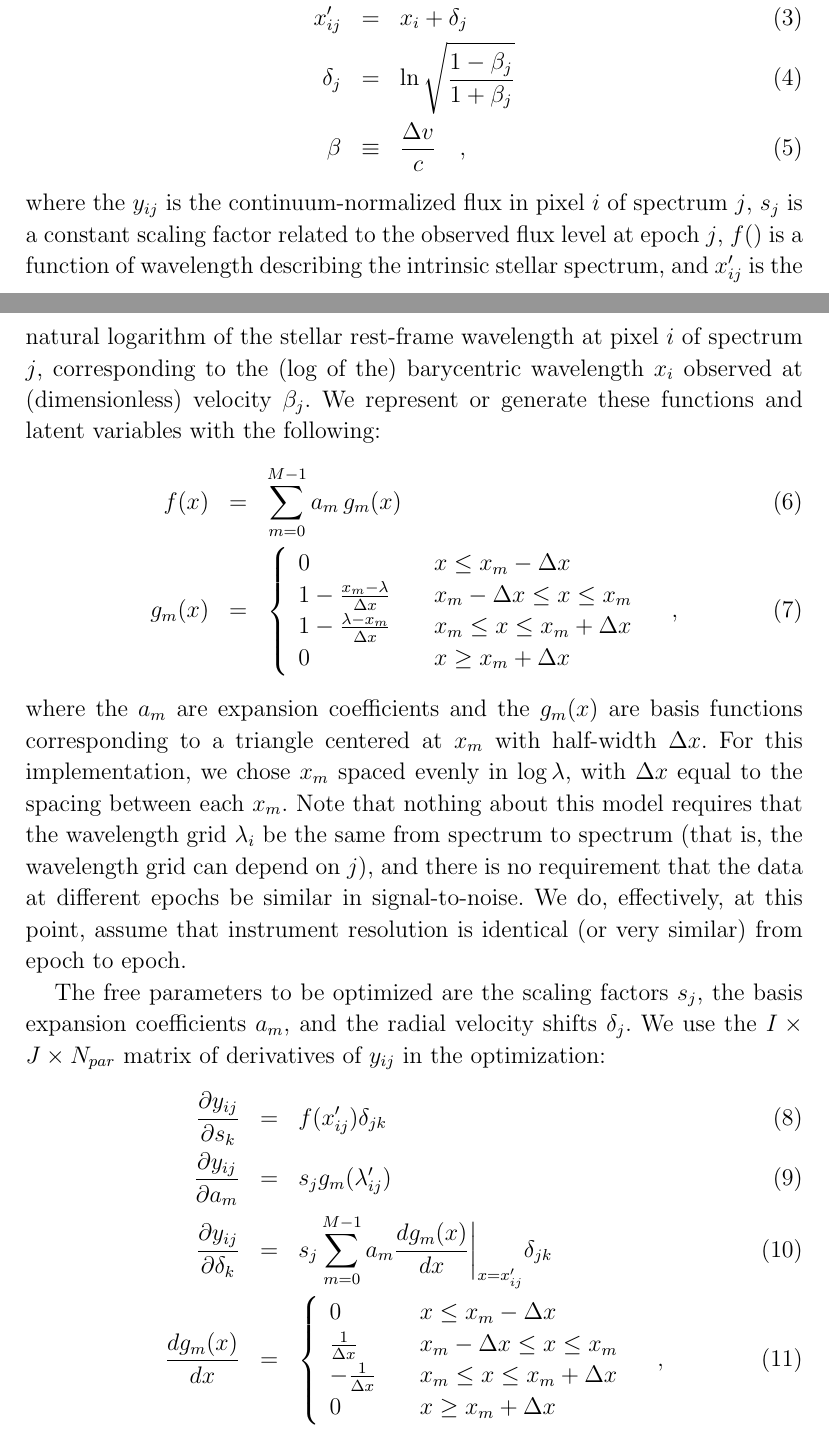
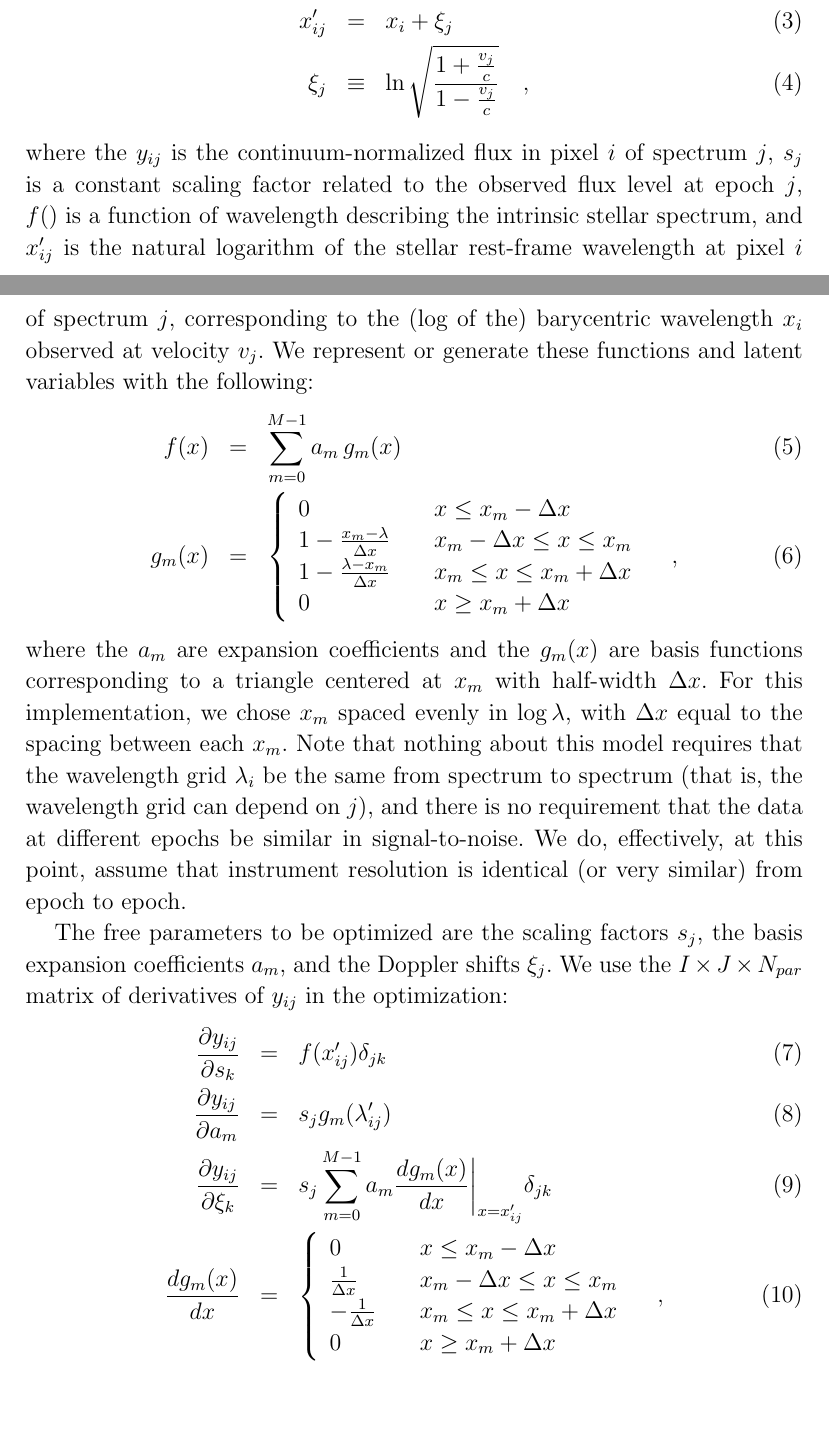
Before and after one commit to megbedell/spectral-variability, a LaTeX document (spectral_variability.tex): two parts of pages 2 and 3 of 4, joined at a grey line, cut so that both start at the same text, the shorter picture padded with empty space. Compiled offline with pdfLaTeX.

Commit message:
notation changed for doppler shift

```diff
--- a/spectral_variability.tex
+++ b/spectral_variability.tex
@@ -107,11 +107,9 @@ Our model (likelihood) is described by
   \\
   x'_{ij} &\equiv& \ln \lambda_{ij}
   \\
-  x'_{ij} &=& x_i + \delta_j
+  x'_{ij} &=& x_i + \xi_j
   \\
-  \delta_j &=& \ln \sqrt{\frac{1 - \beta_j}{1 + \beta_j}}
-  \\
-  \beta &\equiv& \frac{\Delta v}{c}
+  \xi_j &\equiv& \ln \sqrt{\frac{1 + \frac{v_j}{c}}{1 - \frac{v_j}{c}}}
   \quad ,
 \end{eqnarray}
 where the $y_{ij}$ is the continuum-normalized flux in pixel $i$ of
@@ -121,7 +119,7 @@ wavelength describing the intrinsic stellar spectrum, and
 $x'_{ij}$ is the natural logarithm of the stellar rest-frame wavelength
 at pixel $i$ of spectrum $j$,
 corresponding to the (log of the) barycentric wavelength $x_i$ observed at
-(dimensionless) velocity $\beta_j$.
+velocity $v_j$.
 %There are both (independent-ish, pixel) noise contributions and
 %(covariant, low-rank) systematics contributions to the observed
 %signal.
@@ -166,7 +164,7 @@ effectively, at this point, assume that instrument resolution is
 identical (or very similar) from epoch to epoch.
 
 The free parameters to be optimized are the scaling factors $s_j$, the basis expansion
-coefficients $a_m$, and the radial velocity shifts $\delta_j$. We use the $I\times J\times N_{par}$ matrix
+coefficients $a_m$, and the Doppler shifts $\xi_j$. We use the $I\times J\times N_{par}$ matrix
 of derivatives of $y_{ij}$ in the optimization:
 \begin{eqnarray}
    %\frac{dy_{ij}}{d \mathrm{par}} &=& \Big((\frac{\partial y_{ij}}{\partial s_j})^2 +
@@ -177,7 +175,7 @@ of derivatives of $y_{ij}$ in the optimization:
   \\
   \frac{\partial y_{ij}}{\partial a_m} &=& s_j g_m(\lambda'_{ij})
   \\
-  \frac{\partial y_{ij}}{\partial \delta_k}  &=&
+  \frac{\partial y_{ij}}{\partial \xi_k}  &=&
   %s_j \sum_{m=0}^{M-1} a_m \frac{\partial g_m}{\partial \lambda'_{ij}}
   %\frac{\partial \lambda'_{ij}}{\partial \beta_k}  \delta_{jk} =
   s_j \sum_{m=0}^{M-1} a_m \frac{dg_m(x)}{dx}\bigg\rvert_{x=x'_{ij}}
```
